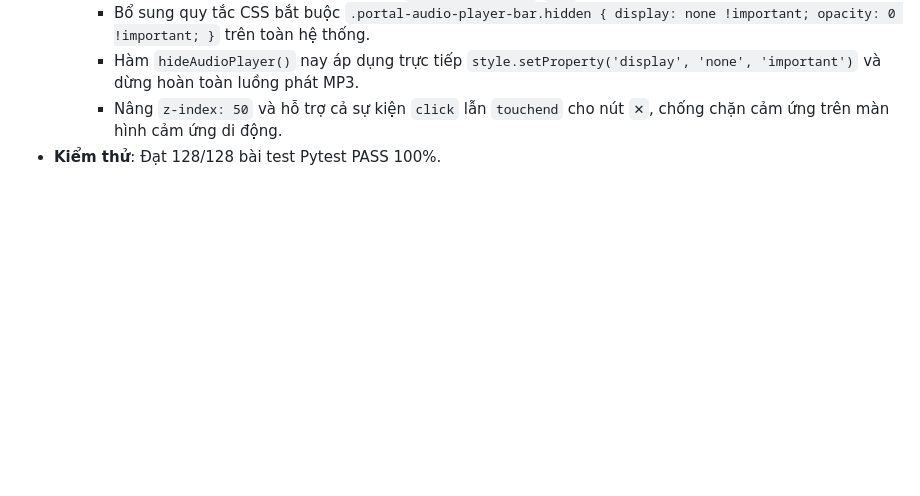
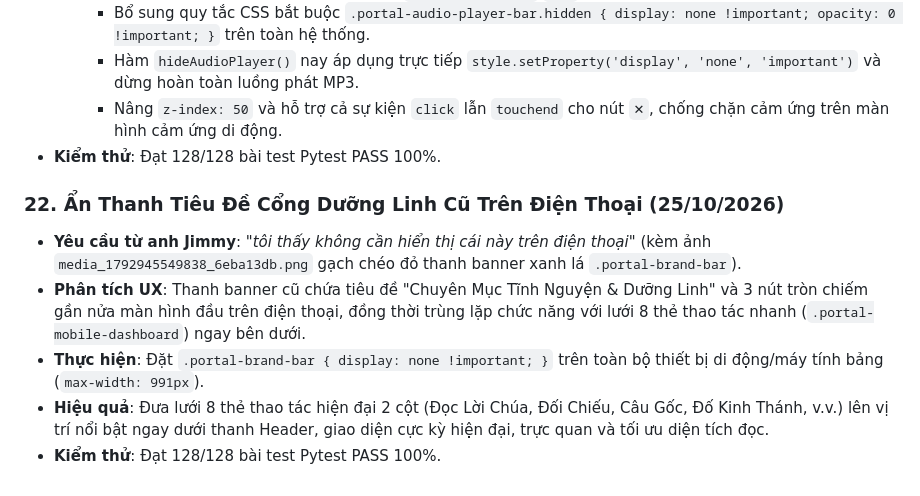
Before and after one commit to simonsharkman/kinhthanh, a Markdown page: memory.md, the part around the change. GitHub-like rendering; blank space fills up the shorter version.

Commit message:
docs(memory): log portal-brand-bar mobile hiding milestone (23.2k chars)

```diff
--- a/memory.md
+++ b/memory.md
@@ -221,3 +221,11 @@
      - Hàm `hideAudioPlayer()` nay áp dụng trực tiếp `style.setProperty('display', 'none', 'important')` và dừng hoàn toàn luồng phát MP3.
      - Nâng `z-index: 50` và hỗ trợ cả sự kiện `click` lẫn `touchend` cho nút `✕`, chống chặn cảm ứng trên màn hình cảm ứng di động.
 - **Kiểm thử**: Đạt 128/128 bài test Pytest PASS 100%.
+
+
+### 22. Ẩn Thanh Tiêu Đề Cổng Dưỡng Linh Cũ Trên Điện Thoại (25/10/2026)
+- **Yêu cầu từ anh Jimmy**: *"tôi thấy không cần hiển thị cái này trên điện thoại"* (kèm ảnh `media_1792945549838_6eba13db.png` gạch chéo đỏ thanh banner xanh lá `.portal-brand-bar`).
+- **Phân tích UX**: Thanh banner cũ chứa tiêu đề "Chuyên Mục Tĩnh Nguyện & Dưỡng Linh" và 3 nút tròn chiếm gần nửa màn hình đầu trên điện thoại, đồng thời trùng lặp chức năng với lưới 8 thẻ thao tác nhanh (`.portal-mobile-dashboard`) ngay bên dưới.
+- **Thực hiện**: Đặt `.portal-brand-bar { display: none !important; }` trên toàn bộ thiết bị di động/máy tính bảng (`max-width: 991px`).
+- **Hiệu quả**: Đưa lưới 8 thẻ thao tác hiện đại 2 cột (Đọc Lời Chúa, Đối Chiếu, Câu Gốc, Đố Kinh Thánh, v.v.) lên vị trí nổi bật ngay dưới thanh Header, giao diện cực kỳ hiện đại, trực quan và tối ưu diện tích đọc.
+- **Kiểm thử**: Đạt 128/128 bài test Pytest PASS 100%.
```
